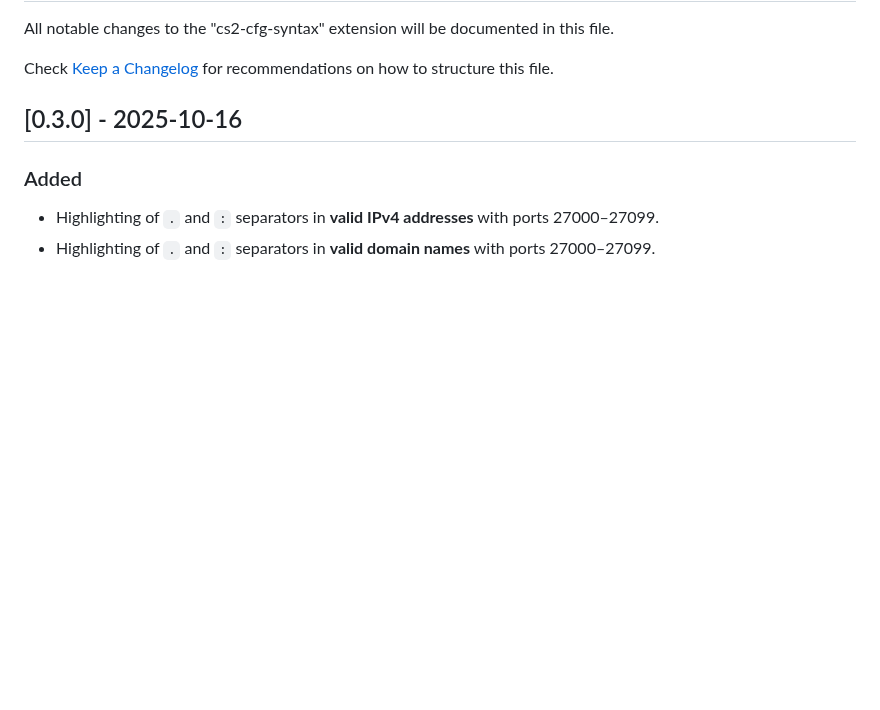
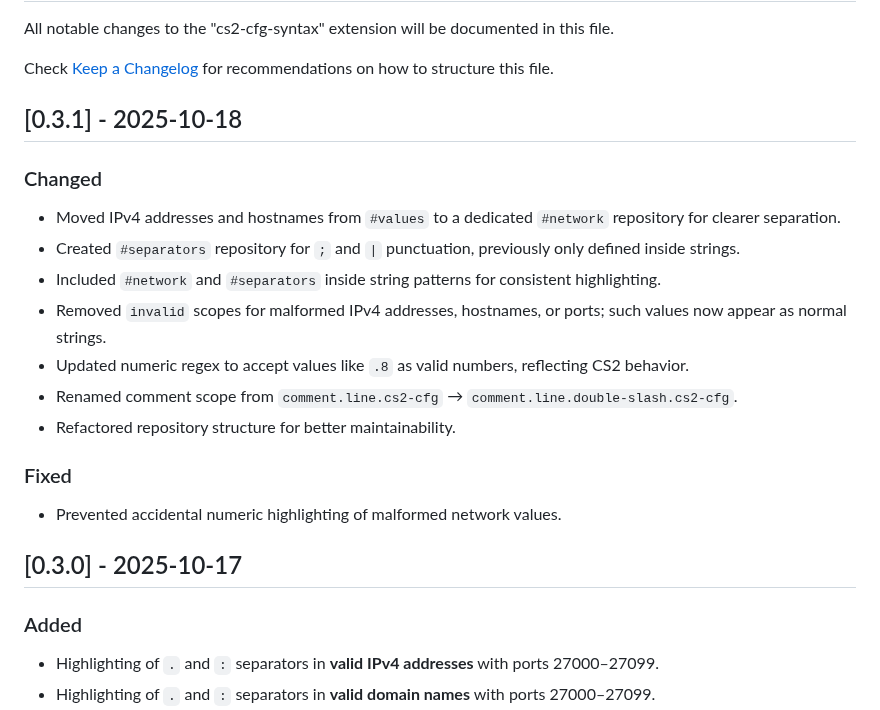
Before and after one commit to mariomo16/cs2-cfg-syntax, a Markdown page: CHANGELOG.md, the part around the change. GitHub-like rendering; blank space fills up the shorter version.

```diff
--- a/CHANGELOG.md
+++ b/CHANGELOG.md
@@ -4,7 +4,23 @@ All notable changes to the "cs2-cfg-syntax" extension will be documented in this
 
 Check [Keep a Changelog](http://keepachangelog.com/) for recommendations on how to structure this file.
 
-## [0.3.0] - 2025-10-16
+## [0.3.1] - 2025-10-18
+
+### Changed
+
+-   Moved IPv4 addresses and hostnames from `#values` to a dedicated `#network` repository for clearer separation.
+-   Created `#separators` repository for `;` and `|` punctuation, previously only defined inside strings.
+-   Included `#network` and `#separators` inside string patterns for consistent highlighting.
+-   Removed `invalid` scopes for malformed IPv4 addresses, hostnames, or ports; such values now appear as normal strings.
+-   Updated numeric regex to accept values like `.8` as valid numbers, reflecting CS2 behavior.
+-   Renamed comment scope from `comment.line.cs2-cfg` → `comment.line.double-slash.cs2-cfg`.
+-   Refactored repository structure for better maintainability.
+
+### Fixed
+
+-   Prevented accidental numeric highlighting of malformed network values.
+
+## [0.3.0] - 2025-10-17
 
 ### Added
 
```
Also changed, not shown: README.md (+14 -12 lines), vsc-extension-quickstart.md (+13 -13 lines), images/codeOff.png, images/codeOn.png, images/cs2-logo.png (deleted), images/settings.png, 5 other files.
